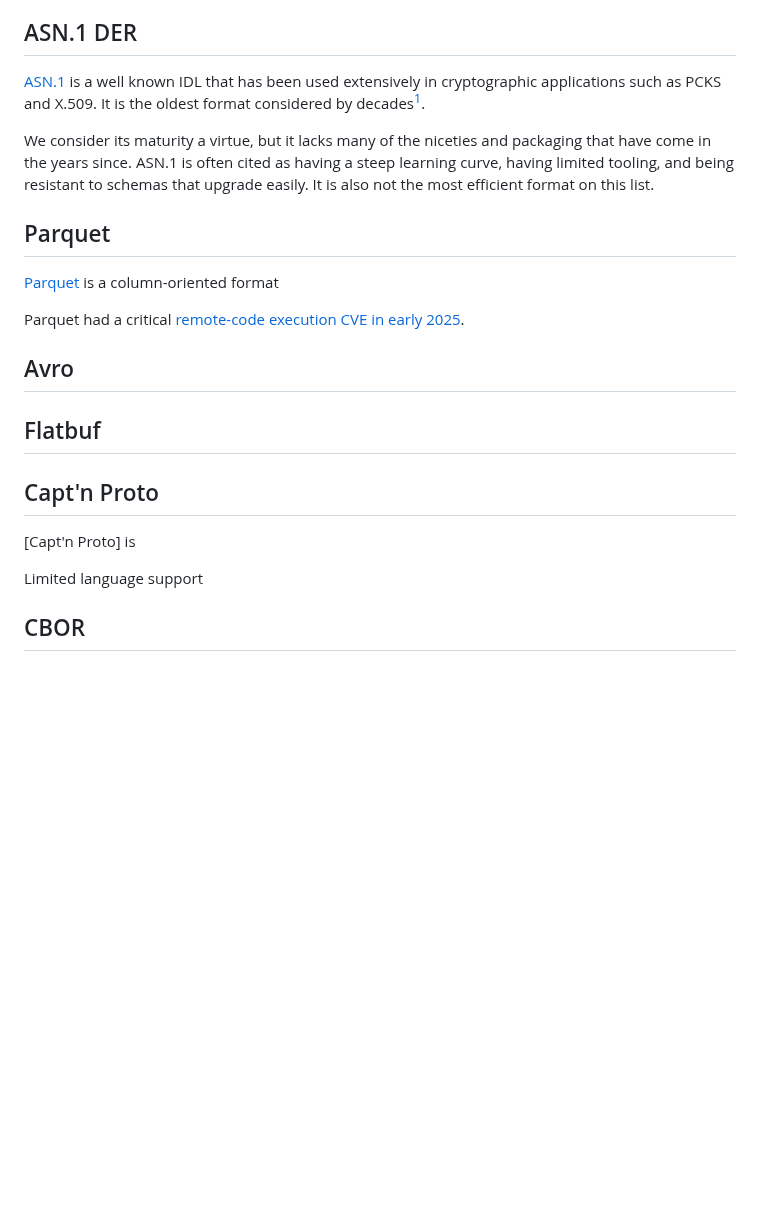
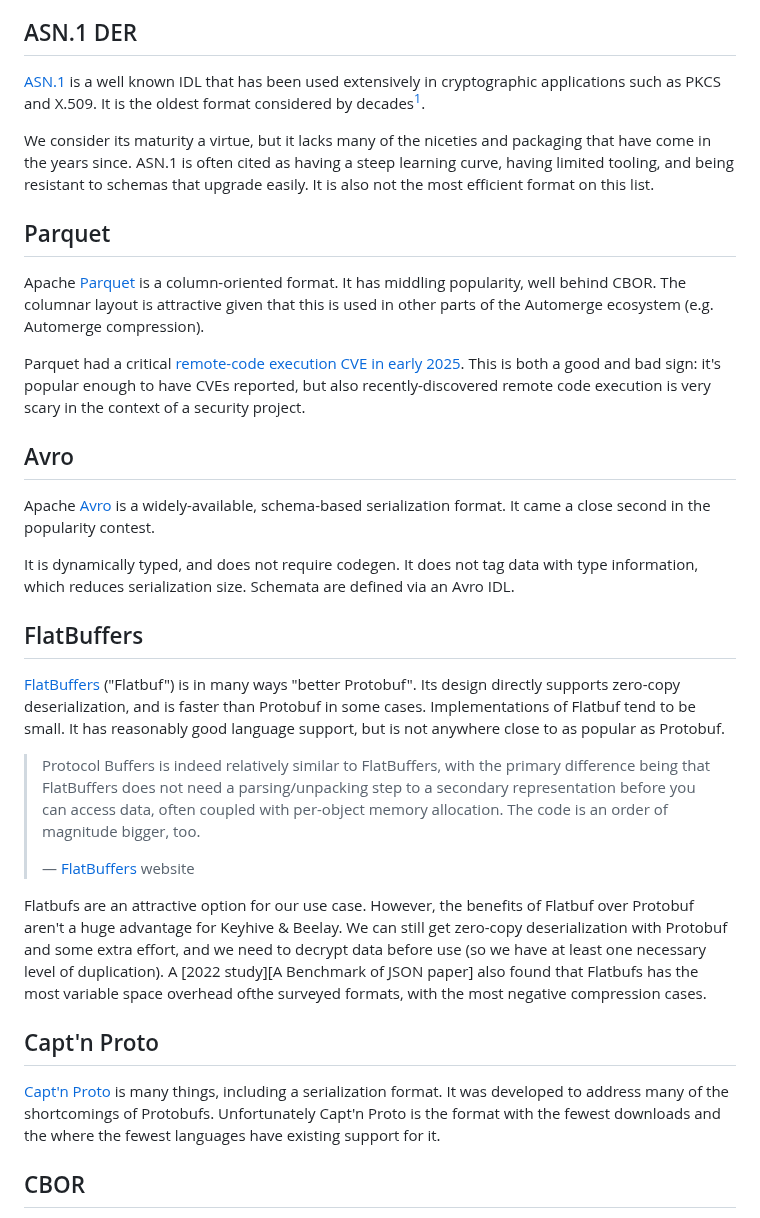
Before and after one commit to inkandswitch/keyhive, a Markdown page: rfds/0002-serialization/text.md, the part around one of its changes. Drawn GitHub-style; blank space fills up the shorter version.

Commit message:
More details

```diff
--- a/rfds/0002-serialization/text.md
+++ b/rfds/0002-serialization/text.md
@@ -131,7 +131,7 @@ It is little known outside of Rust (which does have significant Bincode adoption
 ## ASN.1 DER
 
 [ASN.1] is a well known IDL that has been used extensively in
-cryptographic applications such as PCKS and X.509.
+cryptographic applications such as PKCS and X.509.
 It is the oldest format considered by decades[^older].
 
 We consider its maturity a virtue, but it lacks many of the niceties
@@ -143,22 +143,50 @@ to schemas that upgrade easily. It is also not the most efficient format on this
 
 ## Parquet
 
-[Parquet] is a column-oriented format
+Apache [Parquet] is a column-oriented format. It has middling popularity,
+well behind CBOR. The columnar layout is attractive given that this
+is used in other parts of the Automerge ecosystem (e.g. Automerge compression).
 
 Parquet had a critical [remote-code execution CVE in early 2025][CVE-2025-30065].
-
-
-
+This is both a good and bad sign: it's popular enough to have CVEs reported,
+but also recently-discovered remote code execution is very scary in the
+context of a security project.
 
 ## Avro
 
-## Flatbuf
+Apache [Avro] is a widely-available, schema-based serialization format.
+It came a close second in the popularity contest.
+
+It is dynamically typed, and does not require codegen. It does not
+tag data with type information, which reduces serialization size.
+Schemata are defined via an Avro IDL.
+
+## FlatBuffers
+
+[FlatBuffers] ("Flatbuf") is in many ways "better Protobuf".
+Its design directly supports zero-copy deserialization, and is faster
+than Protobuf in some cases. Implementations of Flatbuf tend to be small.
+It has reasonably good language support, but is not anywhere close to as
+popular as Protobuf.
+
+> Protocol Buffers is indeed relatively similar to FlatBuffers, with the primary difference being that FlatBuffers does not need a parsing/unpacking step to a secondary representation before you can access data, often coupled with per-object memory allocation. The code is an order of magnitude bigger, too.
+>
+> — [FlatBuffers] website
+
+Flatbufs are an attractive option for our use case. However, the benefits
+of Flatbuf over Protobuf aren't a huge advantage for Keyhive & Beelay.
+We can still get zero-copy deserialization with Protobuf and some extra effort,
+and we need to decrypt data before use (so we have at least one necessary
+level of duplication). A [2022 study][A Benchmark of JSON paper] also found that Flatbufs
+has the most variable space overhead ofthe surveyed formats, with the most negative
+compression cases.
 
 ## Capt'n Proto
 
-[Capt'n Proto] is
-
-Limited language support
+[Capt'n Proto] is many things, including a serialization format. It was developed
+to address many of the shortcomings of Protobufs. Unfortunately Capt'n Proto is
+the format with the fewest downloads and the where the fewest languages have existing
+support for it.
 
 ## CBOR
 
```
Also changed, not shown: other parts of rfds/0002-serialization/text.md (+4 -0 lines).
